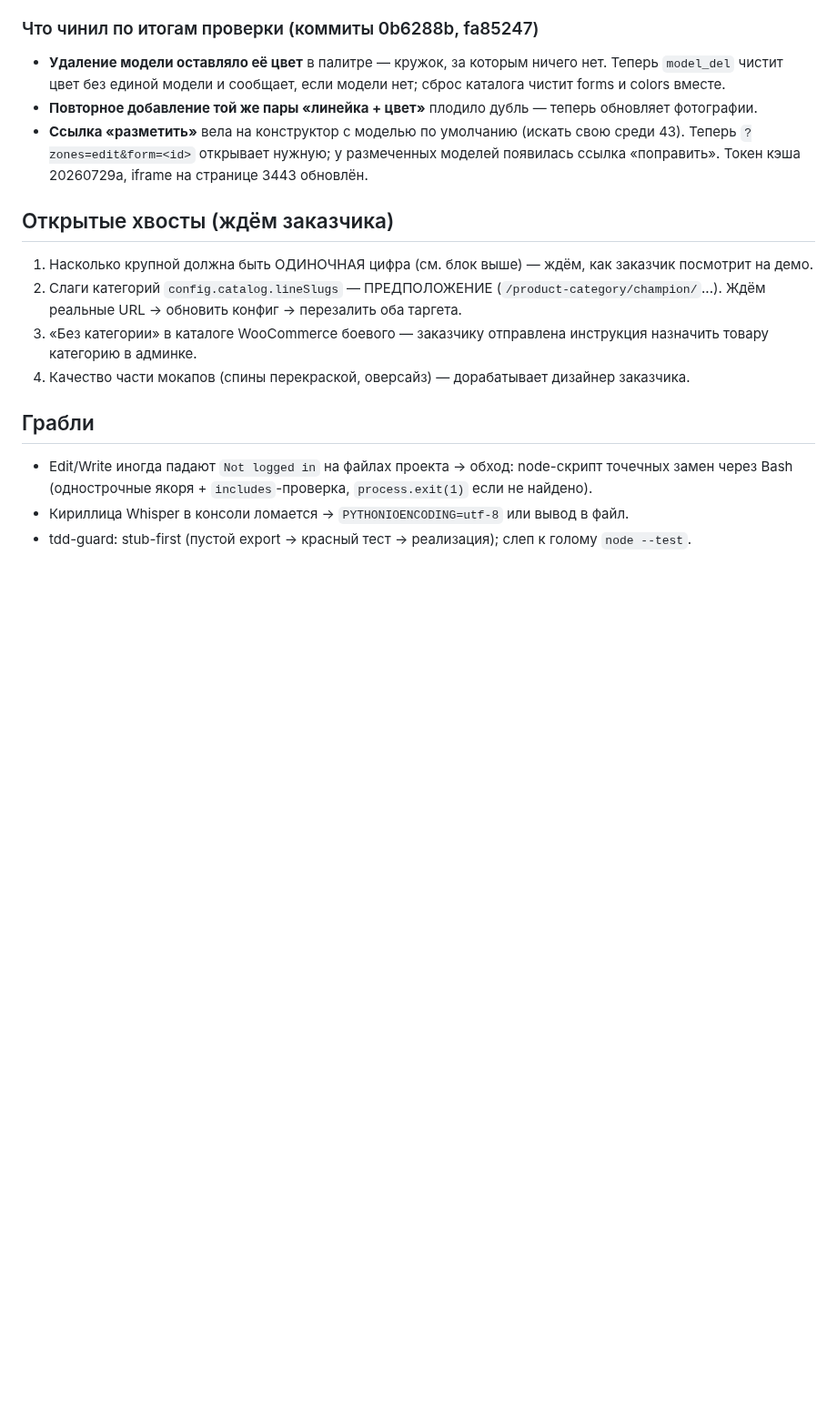
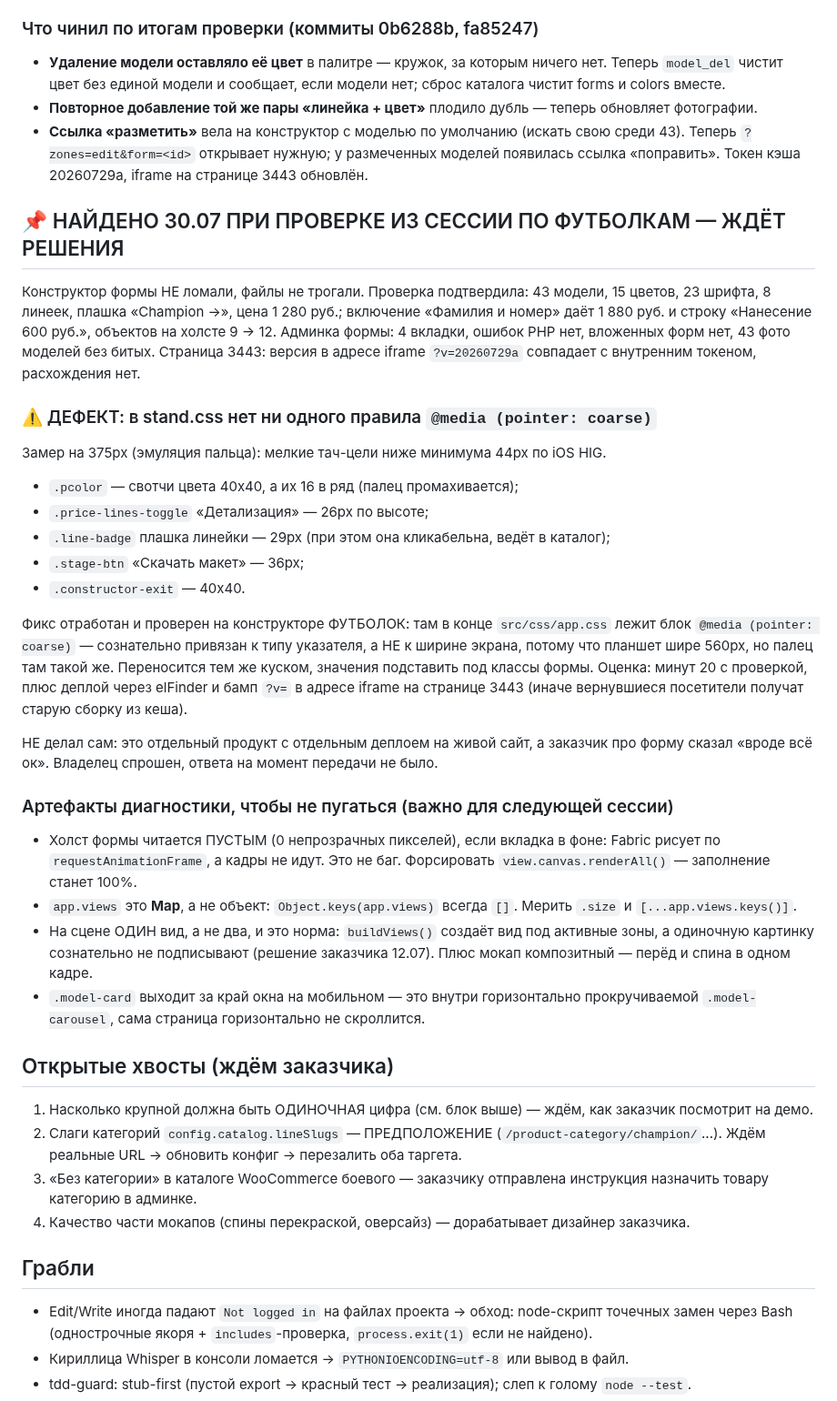
Before and after one commit to Andrrreyiv/jetron-constructor, a Markdown page: CLAUDE.md, the part around the change. Shown at 91% size. Drawn GitHub-style; blank space fills up the shorter version.

Commit message:
Статус: найденный 30.07 пробел по тач-целям и артефакты диагностики
Co-Authored-By: claude-flow <ruv@ruv.net>

```diff
--- a/CLAUDE.md
+++ b/CLAUDE.md
@@ -193,6 +193,42 @@ elFinder: `cmd=put` пишет только в СУЩЕСТВУЮЩИЙ файл
 - **Повторное добавление той же пары «линейка + цвет»** плодило дубль — теперь обновляет фотографии.
 - **Ссылка «разметить»** вела на конструктор с моделью по умолчанию (искать свою среди 43). Теперь `?zones=edit&form=<id>` открывает нужную; у размеченных моделей появилась ссылка «поправить». Токен кэша 20260729a, iframe на странице 3443 обновлён.
 
+## 📌 НАЙДЕНО 30.07 ПРИ ПРОВЕРКЕ ИЗ СЕССИИ ПО ФУТБОЛКАМ — ЖДЁТ РЕШЕНИЯ
+Конструктор формы НЕ ломали, файлы не трогали. Проверка подтвердила: 43 модели, 15 цветов,
+23 шрифта, 8 линеек, плашка «Champion →», цена 1 280 руб.; включение «Фамилия и номер» даёт
+1 880 руб. и строку «Нанесение 600 руб.», объектов на холсте 9 -> 12. Админка формы: 4 вкладки,
+ошибок PHP нет, вложенных форм нет, 43 фото моделей без битых. Страница 3443: версия в адресе
+iframe `?v=20260729a` совпадает с внутренним токеном, расхождения нет.
+
+### ⚠️ ДЕФЕКТ: в stand.css нет ни одного правила `@media (pointer: coarse)`
+Замер на 375px (эмуляция пальца): мелкие тач-цели ниже минимума 44px по iOS HIG.
+- `.pcolor` — свотчи цвета 40x40, а их 16 в ряд (палец промахивается);
+- `.price-lines-toggle` «Детализация» — 26px по высоте;
+- `.line-badge` плашка линейки — 29px (при этом она кликабельна, ведёт в каталог);
+- `.stage-btn` «Скачать макет» — 36px;
+- `.constructor-exit` — 40x40.
+
+Фикс отработан и проверен на конструкторе ФУТБОЛОК: там в конце `src/css/app.css` лежит блок
+`@media (pointer: coarse)` — сознательно привязан к типу указателя, а НЕ к ширине экрана, потому что
+планшет шире 560px, но палец там такой же. Переносится тем же куском, значения подставить под
+классы формы. Оценка: минут 20 с проверкой, плюс деплой через elFinder и бамп `?v=` в адресе
+iframe на странице 3443 (иначе вернувшиеся посетители получат старую сборку из кеша).
+
+НЕ делал сам: это отдельный продукт с отдельным деплоем на живой сайт, а заказчик про форму
+сказал «вроде всё ок». Владелец спрошен, ответа на момент передачи не было.
+
+### Артефакты диагностики, чтобы не пугаться (важно для следующей сессии)
+- Холст формы читается ПУСТЫМ (0 непрозрачных пикселей), если вкладка в фоне: Fabric рисует по
+  `requestAnimationFrame`, а кадры не идут. Это не баг. Форсировать `view.canvas.renderAll()` —
+  заполнение станет 100%.
+- `app.views` это **Map**, а не объект: `Object.keys(app.views)` всегда `[]`. Мерить `.size`
+  и `[...app.views.keys()]`.
+- На сцене ОДИН вид, а не два, и это норма: `buildViews()` создаёт вид под активные зоны, а
+  одиночную картинку сознательно не подписывают (решение заказчика 12.07). Плюс мокап композитный —
+  перёд и спина в одном кадре.
+- `.model-card` выходит за край окна на мобильном — это внутри горизонтально прокручиваемой
+  `.model-carousel`, сама страница горизонтально не скроллится.
+
 ## Открытые хвосты (ждём заказчика)
 1. Насколько крупной должна быть ОДИНОЧНАЯ цифра (см. блок выше) — ждём, как заказчик посмотрит на демо.
 2. Слаги категорий `config.catalog.lineSlugs` — ПРЕДПОЛОЖЕНИЕ (`/product-category/champion/`...). Ждём реальные URL → обновить конфиг → перезалить оба таргета.
```
